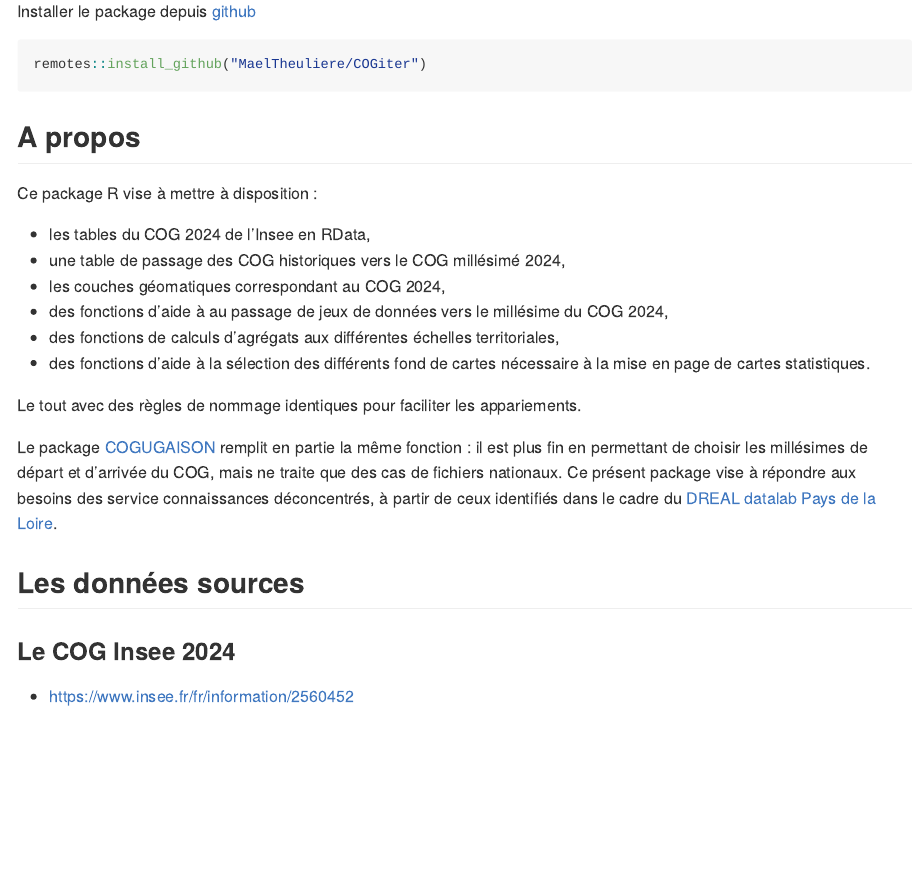
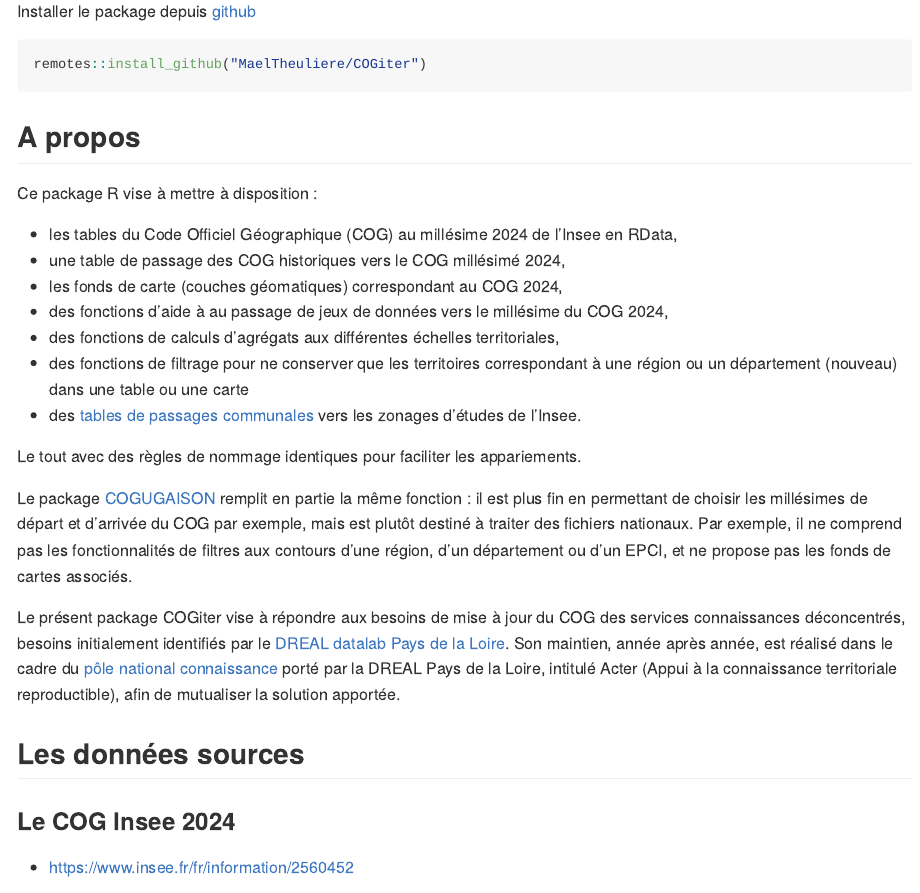
Before and after one commit to MaelTheuliere/COGiter, an R Markdown document (README.Rmd): the page in a window 1100 px wide, from 250 px down. Rendered offline with R 4.5, knitr and Pandoc, with nearby package versions; badge pictures from the web are left out.

Commit message:
- mise à jour du a propos dans le readme - remplacement de l'url du dépôt package par celle du pkgdown dans DESCRIPTION - ajout d'un message invitant l'utilisateur à starer le projet

```diff
--- a/README.Rmd
+++ b/README.Rmd
@@ -34,17 +34,21 @@ remotes::install_github("MaelTheuliere/COGiter")
 
 Ce package R vise à mettre à disposition :
 
-- les tables du COG 2024 de l'Insee en RData,
+- les tables du Code Officiel Géographique (COG) au millésime 2024 de l’Insee en RData,
 - une table de passage des COG historiques vers le COG millésimé 2024,
-- les couches géomatiques correspondant au COG 2024,
-- des fonctions d'aide à au passage de jeux de données vers le millésime du COG 2024,
-- des fonctions de calculs d'agrégats aux différentes échelles territoriales,
-- des fonctions d'aide à la sélection des différents fond de cartes nécessaire à la mise en page de cartes statistiques.
+- les fonds de carte (couches géomatiques) correspondant au COG 2024,
+- des fonctions d’aide à au passage de jeux de données vers le millésime du COG 2024,
+- des fonctions de calculs d’agrégats aux différentes échelles territoriales,
+- des fonctions de filtrage pour ne conserver que les territoires correspondant à une région ou un département (nouveau) dans une table ou une carte
+- des [tables de passages communales](https://maeltheuliere.github.io/COGiter/reference/table_passage_communes_zonages.html) vers les zonages d'études de l'Insee.
 
 Le tout avec des règles de nommage identiques pour faciliter les appariements.
 
-Le package [COGUGAISON](https://github.com/antuki/COGugaison) remplit en partie la même fonction : il est plus fin en permettant de choisir les millésimes de départ et d'arrivée du COG, mais ne traite que des cas de fichiers nationaux.
-Ce présent package vise à répondre aux besoins des service connaissances déconcentrés, à partir de ceux identifiés dans le cadre du [DREAL datalab Pays de la Loire](http://www.pays-de-la-loire.developpement-durable.gouv.fr/dreal-centre-de-service-de-la-donnee-r1957.html).
+Le package [COGUGAISON](https://github.com/antuki/COGugaison) remplit en partie la même fonction : il est plus fin en permettant de choisir les millésimes de départ et d'arrivée du COG par exemple, mais est plutôt destiné à traiter des fichiers nationaux. Par exemple, il ne comprend pas les fonctionnalités de filtres aux contours d'une région, d'un département ou d'un EPCI, et ne propose pas les fonds de cartes associés.
+
+Le présent package COGiter vise à répondre aux besoins de mise à jour du COG des services connaissances déconcentrés, besoins initialement identifiés par le [DREAL datalab Pays de la Loire](http://www.pays-de-la-loire.developpement-durable.gouv.fr/dreal-centre-de-service-de-la-donnee-r1957.html).  Son maintien, année après année, est réalisé dans le cadre du [pôle national connaissance](https://greentechinnovation.fr/mission-connaissance/) porté par la DREAL Pays de la Loire, intitulé Acter (Appui à la connaissance territoriale reproductible), afin de mutualiser la solution apportée.
+
+
 
 ## Les données sources
 
```
Also changed, not shown: R/onload.R (added, +3 -0 lines), README.md (added), 1 other file.
